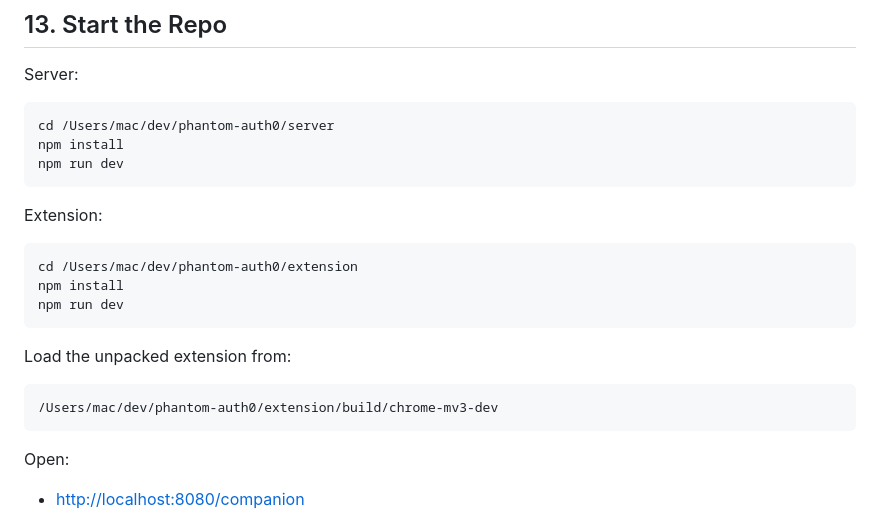
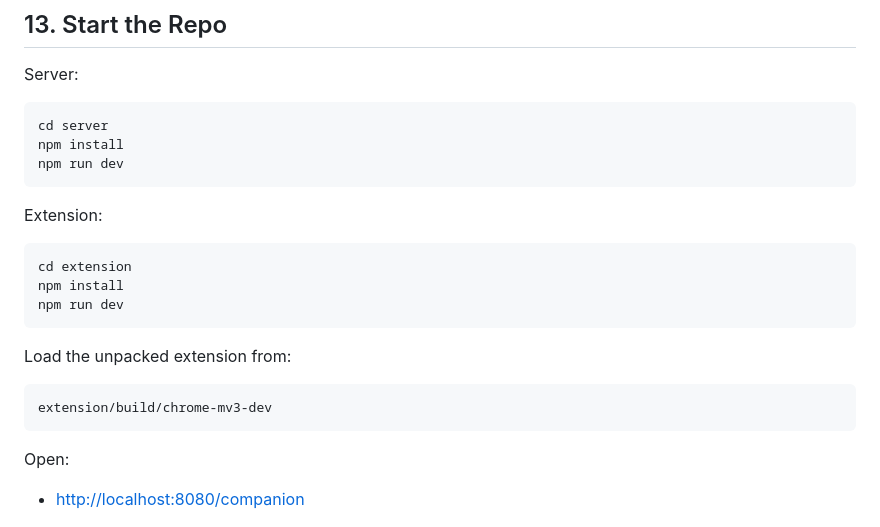
Before and after one commit to youneslaaroussi/phantom-auth0, a Markdown page: docs/SETUP.md, the part around one of its changes. Drawn GitHub-style.

````diff
--- a/docs/SETUP.md
+++ b/docs/SETUP.md
@@ -445,7 +445,7 @@ You can verify the patch by fetching the client document and checking that `refr
 Server:
 
 ```bash
-cd /Users/mac/dev/phantom-auth0/server
+cd server
 npm install
 npm run dev
 ```
@@ -453,7 +453,7 @@ npm run dev
 Extension:
 
 ```bash
-cd /Users/mac/dev/phantom-auth0/extension
+cd extension
 npm install
 npm run dev
 ```
@@ -461,7 +461,7 @@ npm run dev
 Load the unpacked extension from:
 
 ```text
-/Users/mac/dev/phantom-auth0/extension/build/chrome-mv3-dev
+extension/build/chrome-mv3-dev
 ```
 
 Open:
````
Also changed, not shown: other parts of docs/SETUP.md (+5 -5 lines), README.md (+2 -2 lines).
